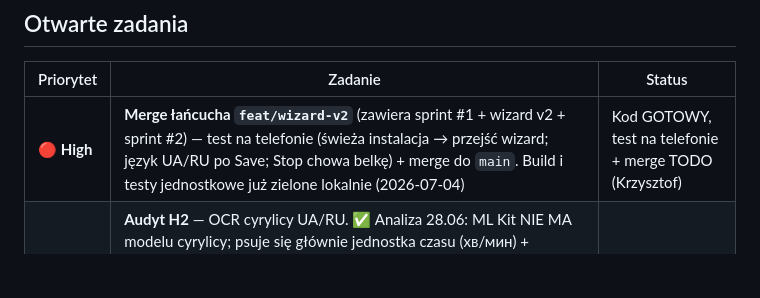
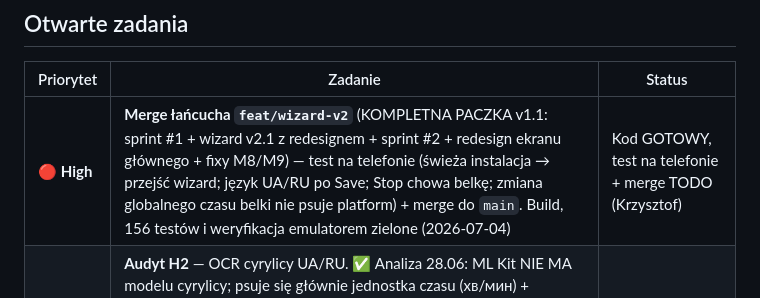
Before and after one commit to kris20032/OrderPilot-App, a Markdown page: todo.md, the part around the change. Drawn GitHub-style; blank space fills up the shorter version.

Commit message:
docs: todo — paczka v1.1 kompletna (wizard v2.1 + sprint #2 + redesign + M8/M9)
Co-Authored-By: Claude Fable 5 <noreply@anthropic.com>

```diff
--- a/todo.md
+++ b/todo.md
@@ -24,7 +24,7 @@ Merge sequence `fix/v1.0.5-uber-popup-background` → … → `main` + tag `v1.0
 
 | Priorytet | Zadanie | Status |
 |-----------|---------|--------|
-| 🔴 **High** | **Merge łańcucha `feat/wizard-v2`** (zawiera sprint #1 + wizard v2 + sprint #2) — test na telefonie (świeża instalacja → przejść wizard; język UA/RU po Save; Stop chowa belkę) + merge do `main`. Build i testy jednostkowe już zielone lokalnie (2026-07-04) | Kod GOTOWY, test na telefonie + merge TODO (Krzysztof) |
+| 🔴 **High** | **Merge łańcucha `feat/wizard-v2`** (KOMPLETNA PACZKA v1.1: sprint #1 + wizard v2.1 z redesignem + sprint #2 + redesign ekranu głównego + fixy M8/M9) — test na telefonie (świeża instalacja → przejść wizard; język UA/RU po Save; Stop chowa belkę; zmiana globalnego czasu belki nie psuje platform) + merge do `main`. Build, 156 testów i weryfikacja emulatorem zielone (2026-07-04) | Kod GOTOWY, test na telefonie + merge TODO (Krzysztof) |
 | ⏸️ **PARK** | **Audyt H2** — OCR cyrylicy UA/RU. ✅ Analiza 28.06: ML Kit NIE MA modelu cyrylicy; psuje się głównie jednostka czasu (хв/мин) + bramka. 3 drogi: 0=podpowiedź setup (tania), A=łatki OCR na ML Kit (wymaga REALNYCH logów z urządzenia UA — bez nich nie ruszać), B=Tesseract on-device (armata). **DECYZJA 28.06: na razie NIE robimy nic** (Krzysztof). Odblok Drogi A: log OCR od Andrija (przycisk „Zapisz logi" działa po fixie M1). Pełne: `docs/AUDYT-2026-06-28.md` H2 | ⏸️ PARK (decyzja: nie ruszać) |
 | 🟢 ~~Low~~ | ~~**Audyt M7** — Bolt fałszywy GREEN z gotówki~~ → **ZWERYFIKOWANE 28.06 (research): bezprzedmiotowy dla PL** — Bolt Food w Polsce wycofał dostawy gotówkowe (kurierpedia.pl), scenariusz nie zachodzi; dla UA moot (OCR ślepy na cyrylicę = H2). NIE ruszać parsera. Wracać tylko gdyby Bolt PL wrócił do gotówki | ZAMKNIĘTE (moot) |
 | 🔴 **High** | **Play Store SEO fix** — apka niewidoczna na frazę „order pilot" (ze spacją). Edycja: App name + Short description + pierwsze 250 znaków Full description, żeby „Order Pilot" było explicit. **BLOCKING przed outreachem do grup.** Szczegóły: `docs/promo/LAUNCH_PLAN.md` Etap 1.5 Issue #1 | TODO (30–60 min + 24–48h review) |
```
